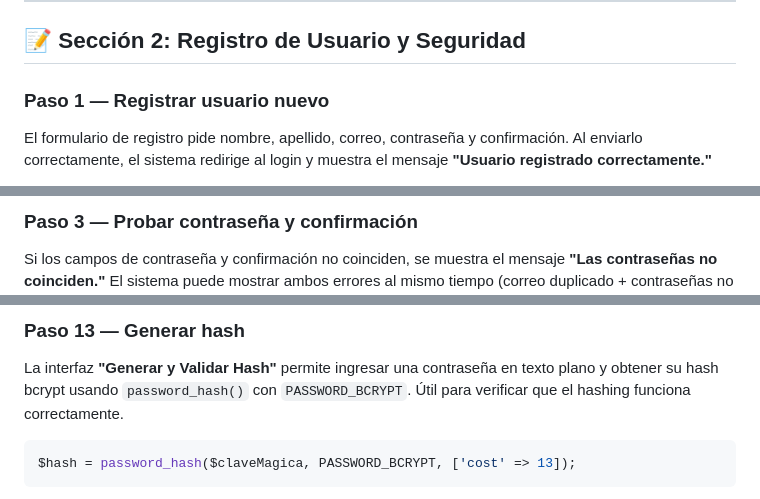
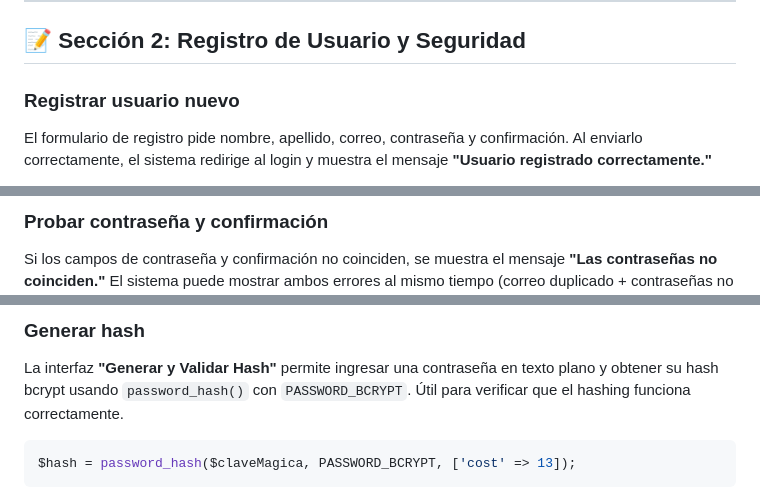
Before and after one commit to IrvinG-13/Laboratorio-6-Autenticacion-, a Markdown page: README.md, 3 parts joined by grey strips. Drawn GitHub-style.

```diff
--- a/README.md
+++ b/README.md
@@ -43,7 +46,7 @@ GRANT SELECT, INSERT, UPDATE, DELETE ON `company_info`.* TO 'login_user'@'localh
 
 ## 📝 Sección 2: Registro de Usuario y Seguridad
 
-### Paso 1 — Registrar usuario nuevo
+### Registrar usuario nuevo
 
 El formulario de registro pide nombre, apellido, correo, contraseña y confirmación. Al enviarlo correctamente, el sistema redirige al login y muestra el mensaje **"Usuario registrado correctamente."**
 
@@ -55,4 +62,4 @@ Si se intenta crear una cuenta con un correo que ya existe, el sistema muestra e
 
-### Paso 3 — Probar contraseña y confirmación
+### Probar contraseña y confirmación
 
 Si los campos de contraseña y confirmación no coinciden, se muestra el mensaje **"Las contraseñas no coinciden."** El sistema puede mostrar ambos errores al mismo tiempo (correo duplicado + contraseñas no coincidentes) sin procesar nada.
@@ -59,5 +67,6 @@ Si los campos de contraseña y confirmación no coinciden, se muestra el mensaje
 
-### Paso 13 — Generar hash
+
+### Generar hash
 
 La interfaz **"Generar y Validar Hash"** permite ingresar una contraseña en texto plano y obtener su hash bcrypt usando `password_hash()` con `PASSWORD_BCRYPT`. Útil para verificar que el hashing funciona correctamente.
 
```
Also changed, not shown: other parts of README.md (+39 -11 lines).
